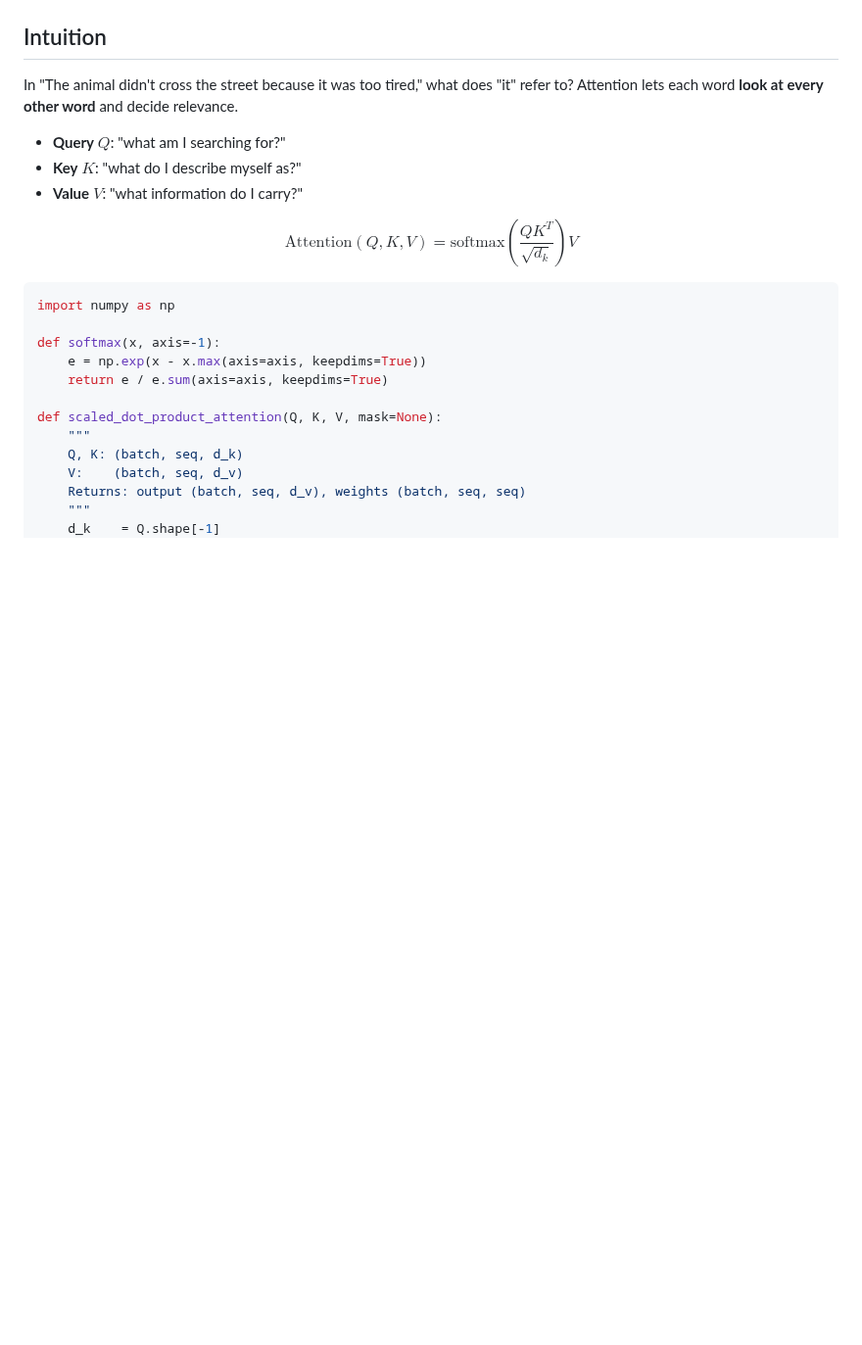
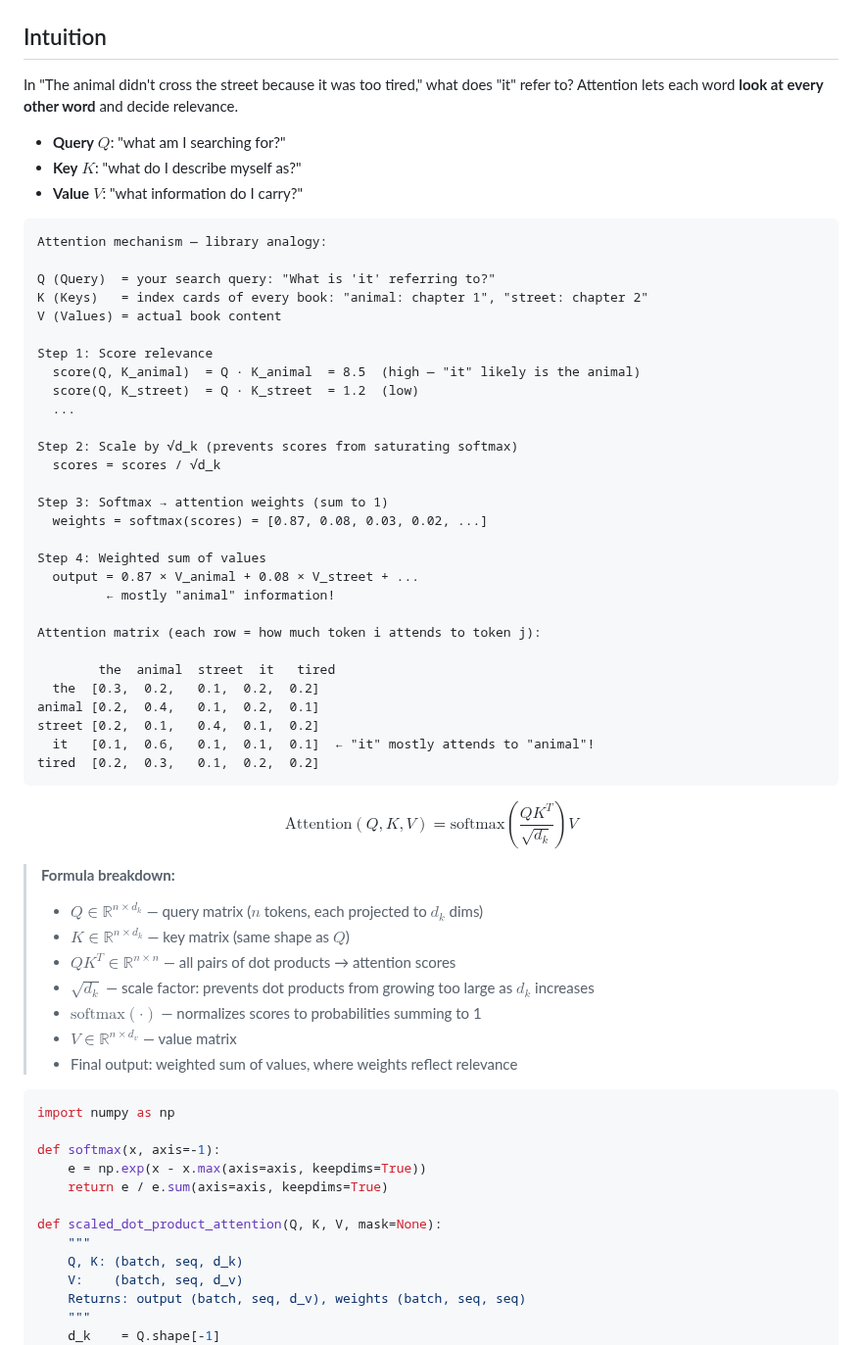
Before and after one commit to iamharshit188/guide, a Markdown page: docs/06-genai-core.md, the part around one of its changes. Shown at 98% size. Rendered like a GitHub page; blank space fills up the shorter version.

````diff
--- a/docs/06-genai-core.md
+++ b/docs/06-genai-core.md
@@ -200,7 +221,48 @@ In "The animal didn't cross the street because it was too tired," what does "it"
 - **Key** $K$: "what do I describe myself as?"
 - **Value** $V$: "what information do I carry?"
 
+```
+Attention mechanism — library analogy:
+
+Q (Query)  = your search query: "What is 'it' referring to?"
+K (Keys)   = index cards of every book: "animal: chapter 1", "street: chapter 2"
+V (Values) = actual book content
+
+Step 1: Score relevance
+  score(Q, K_animal)  = Q · K_animal  = 8.5  (high — "it" likely is the animal)
+  score(Q, K_street)  = Q · K_street  = 1.2  (low)
+  ...
+
+Step 2: Scale by √d_k (prevents scores from saturating softmax)
+  scores = scores / √d_k
+
+Step 3: Softmax → attention weights (sum to 1)
+  weights = softmax(scores) = [0.87, 0.08, 0.03, 0.02, ...]
+
+Step 4: Weighted sum of values
+  output = 0.87 × V_animal + 0.08 × V_street + ...
+         ← mostly "animal" information!
+
+Attention matrix (each row = how much token i attends to token j):
+
+        the  animal  street  it   tired
+  the  [0.3,  0.2,   0.1,  0.2,  0.2]
+animal [0.2,  0.4,   0.1,  0.2,  0.1]
+street [0.2,  0.1,   0.4,  0.1,  0.2]
+  it   [0.1,  0.6,   0.1,  0.1,  0.1]  ← "it" mostly attends to "animal"!
+tired  [0.2,  0.3,   0.1,  0.2,  0.2]
+```
+
 $$\text{Attention}(Q, K, V) = \text{softmax}\!\left(\frac{QK^T}{\sqrt{d_k}}\right) V$$
+
+> **Formula breakdown:**
+> - $Q \in \mathbb{R}^{n \times d_k}$ — query matrix ($n$ tokens, each projected to $d_k$ dims)
+> - $K \in \mathbb{R}^{n \times d_k}$ — key matrix (same shape as $Q$)
+> - $QK^T \in \mathbb{R}^{n \times n}$ — all pairs of dot products → attention scores
+> - $\sqrt{d_k}$ — scale factor: prevents dot products from growing too large as $d_k$ increases
+> - $\text{softmax}(\cdot)$ — normalizes scores to probabilities summing to 1
+> - $V \in \mathbb{R}^{n \times d_v}$ — value matrix
+> - Final output: weighted sum of values, where weights reflect relevance
 
 ```python
 import numpy as np
````
Also changed, not shown: other parts of docs/06-genai-core.md (+45 -0 lines).
